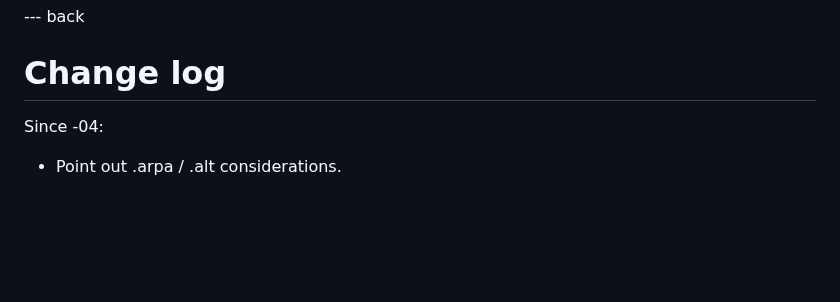
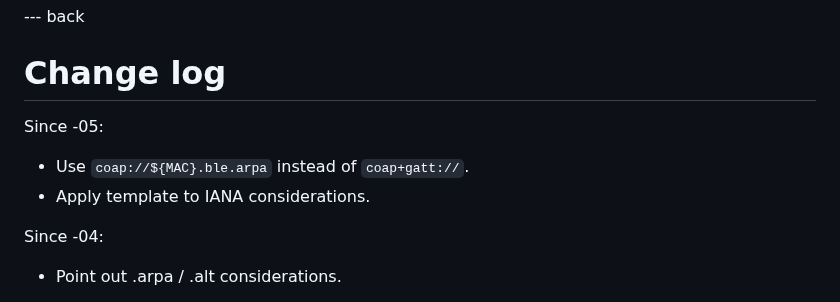
Before and after one commit to core-wg/coap-over-gatt, a Markdown page: draft-amsuess-core-coap-over-gatt.md, the part around the change. GitHub-like rendering; blank space fills up the shorter version.

Commit message:
Update change log

```diff
--- a/draft-amsuess-core-coap-over-gatt.md
+++ b/draft-amsuess-core-coap-over-gatt.md
@@ -571,6 +571,11 @@ Physical proximity can not be inferred from this means of communication.
 
 # Change log
 
+Since -05:
+
+* Use `coap://${MAC}.ble.arpa` instead of `coap+gatt://`.
+* Apply template to IANA considerations.
+
 Since -04:
 
 * Point out .arpa / .alt considerations.
```
